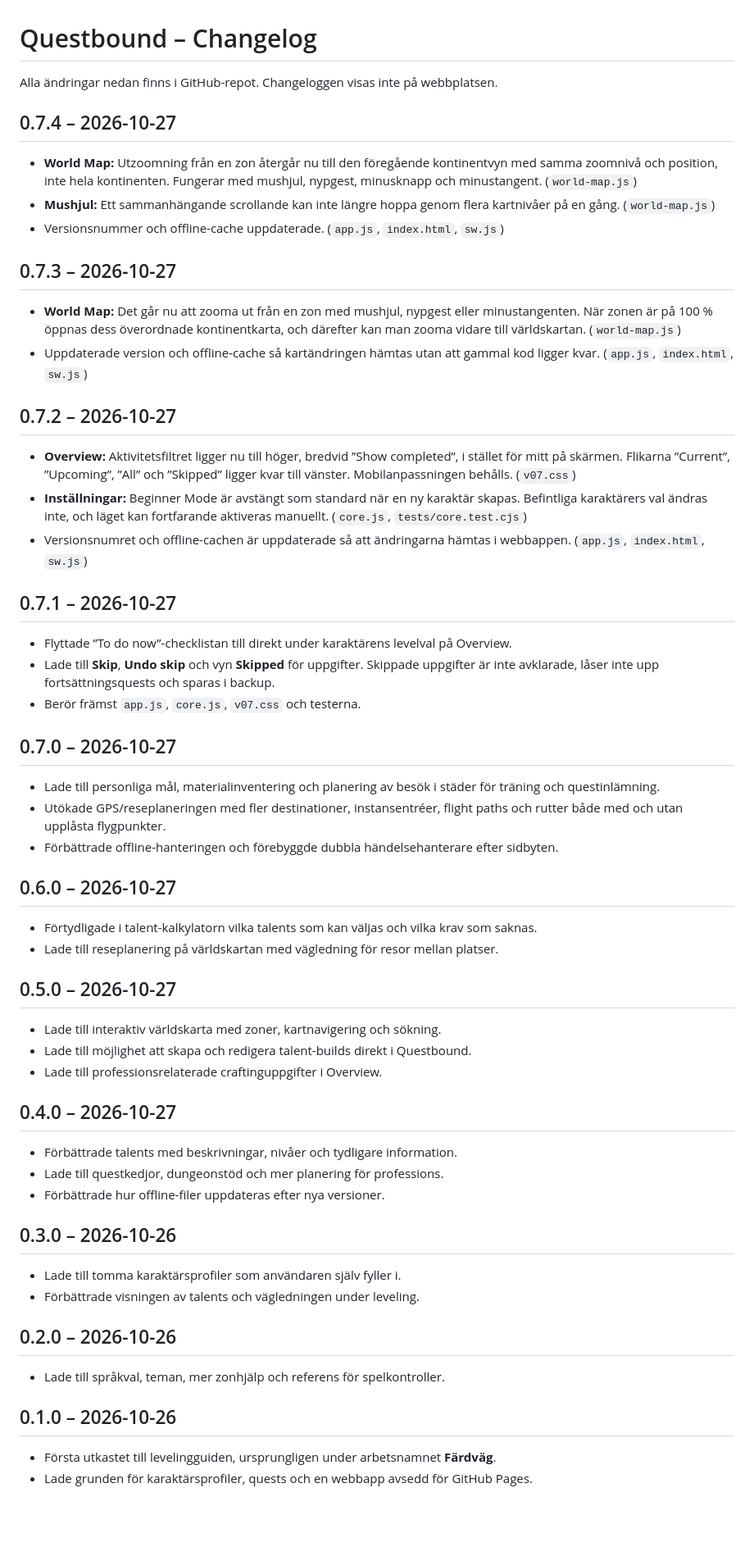
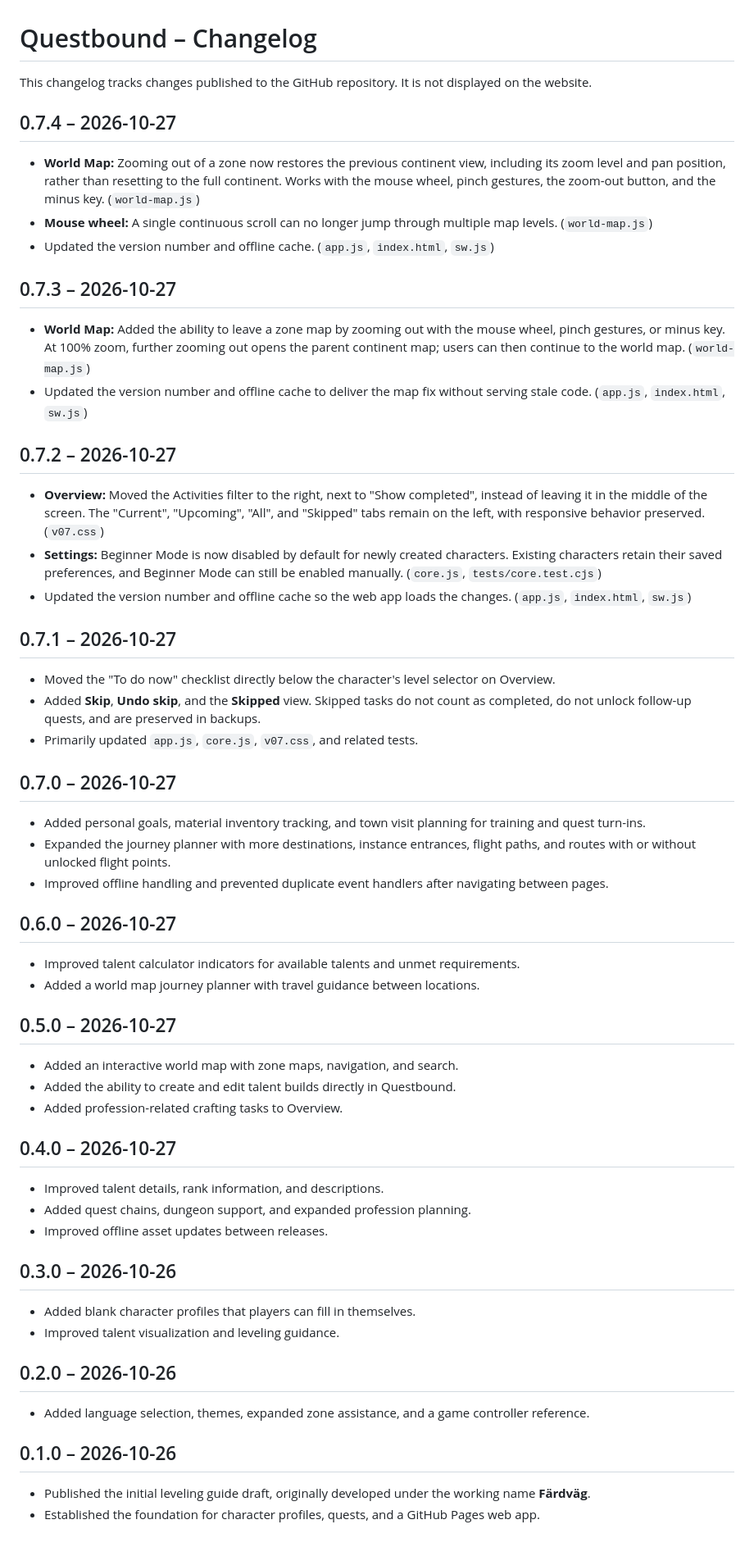
Before and after one commit to rebex12/wow-forever-guide, a Markdown page: CHANGELOG.md, the part around the change. Shown at 82% size. Drawn GitHub-style; blank space fills up the shorter version.

Commit message:
Translate full Questbound changelog to English

```diff
--- a/CHANGELOG.md
+++ b/CHANGELOG.md
@@ -1,52 +1,52 @@
 # Questbound – Changelog
 
-Alla ändringar nedan finns i GitHub-repot. Changeloggen visas inte på webbplatsen.
+This changelog tracks changes published to the GitHub repository. It is not displayed on the website.
 
 ## 0.7.4 – 2026-10-27
-- **World Map:** Utzoomning från en zon återgår nu till den föregående kontinentvyn med samma zoomnivå och position, inte hela kontinenten. Fungerar med mushjul, nypgest, minusknapp och minustangent. (`world-map.js`)
-- **Mushjul:** Ett sammanhängande scrollande kan inte längre hoppa genom flera kartnivåer på en gång. (`world-map.js`)
-- Versionsnummer och offline-cache uppdaterade. (`app.js`, `index.html`, `sw.js`)
+- **World Map:** Zooming out of a zone now restores the previous continent view, including its zoom level and pan position, rather than resetting to the full continent. Works with the mouse wheel, pinch gestures, the zoom-out button, and the minus key. (`world-map.js`)
+- **Mouse wheel:** A single continuous scroll can no longer jump through multiple map levels. (`world-map.js`)
+- Updated the version number and offline cache. (`app.js`, `index.html`, `sw.js`)
 
 ## 0.7.3 – 2026-10-27
-- **World Map:** Det går nu att zooma ut från en zon med mushjul, nypgest eller minustangenten. När zonen är på 100 % öppnas dess överordnade kontinentkarta, och därefter kan man zooma vidare till världskartan. (`world-map.js`)
-- Uppdaterade version och offline-cache så kartändringen hämtas utan att gammal kod ligger kvar. (`app.js`, `index.html`, `sw.js`)
+- **World Map:** Added the ability to leave a zone map by zooming out with the mouse wheel, pinch gestures, or minus key. At 100% zoom, further zooming out opens the parent continent map; users can then continue to the world map. (`world-map.js`)
+- Updated the version number and offline cache to deliver the map fix without serving stale code. (`app.js`, `index.html`, `sw.js`)
 
 ## 0.7.2 – 2026-10-27
-- **Overview:** Aktivitetsfiltret ligger nu till höger, bredvid ”Show completed”, i stället för mitt på skärmen. Flikarna ”Current”, ”Upcoming”, ”All” och ”Skipped” ligger kvar till vänster. Mobilanpassningen behålls. (`v07.css`)
-- **Inställningar:** Beginner Mode är avstängt som standard när en ny karaktär skapas. Befintliga karaktärers val ändras inte, och läget kan fortfarande aktiveras manuellt. (`core.js`, `tests/core.test.cjs`)
-- Versionsnumret och offline-cachen är uppdaterade så att ändringarna hämtas i webbappen. (`app.js`, `index.html`, `sw.js`)
+- **Overview:** Moved the Activities filter to the right, next to "Show completed", instead of leaving it in the middle of the screen. The "Current", "Upcoming", "All", and "Skipped" tabs remain on the left, with responsive behavior preserved. (`v07.css`)
+- **Settings:** Beginner Mode is now disabled by default for newly created characters. Existing characters retain their saved preferences, and Beginner Mode can still be enabled manually. (`core.js`, `tests/core.test.cjs`)
+- Updated the version number and offline cache so the web app loads the changes. (`app.js`, `index.html`, `sw.js`)
 
 ## 0.7.1 – 2026-10-27
-- Flyttade ”To do now”-checklistan till direkt under karaktärens levelval på Overview.
-- Lade till **Skip**, **Undo skip** och vyn **Skipped** för uppgifter. Skippade uppgifter är inte avklarade, låser inte upp fortsättningsquests och sparas i backup.
-- Berör främst `app.js`, `core.js`, `v07.css` och testerna.
+- Moved the "To do now" checklist directly below the character's level selector on Overview.
+- Added **Skip**, **Undo skip**, and the **Skipped** view. Skipped tasks do not count as completed, do not unlock follow-up quests, and are preserved in backups.
+- Primarily updated `app.js`, `core.js`, `v07.css`, and related tests.
 
 ## 0.7.0 – 2026-10-27
-- Lade till personliga mål, materialinventering och planering av besök i städer för träning och questinlämning.
-- Utökade GPS/reseplaneringen med fler destinationer, instansentréer, flight paths och rutter både med och utan upplåsta flygpunkter.
-- Förbättrade offline-hanteringen och förebyggde dubbla händelsehanterare efter sidbyten.
+- Added personal goals, material inventory tracking, and town visit planning for training and quest turn-ins.
+- Expanded the journey planner with more destinations, instance entrances, flight paths, and routes with or without unlocked flight points.
+- Improved offline handling and prevented duplicate event handlers after navigating between pages.
 
 ## 0.6.0 – 2026-10-27
-- Förtydligade i talent-kalkylatorn vilka talents som kan väljas och vilka krav som saknas.
-- Lade till reseplanering på världskartan med vägledning för resor mellan platser.
+- Improved talent calculator indicators for available talents and unmet requirements.
+- Added a world map journey planner with travel guidance between locations.
 
 ## 0.5.0 – 2026-10-27
-- Lade till interaktiv världskarta med zoner, kartnavigering och sökning.
-- Lade till möjlighet att skapa och redigera talent-builds direkt i Questbound.
-- Lade till professionsrelaterade craftinguppgifter i Overview.
+- Added an interactive world map with zone maps, navigation, and search.
+- Added the ability to create and edit talent builds directly in Questbound.
+- Added profession-related crafting tasks to Overview.
 
 ## 0.4.0 – 2026-10-27
-- Förbättrade talents med beskrivningar, nivåer och tydligare information.
-- Lade till questkedjor, dungeonstöd och mer planering för professions.
-- Förbättrade hur offline-filer uppdateras efter nya versioner.
+- Improved talent details, rank information, and descriptions.
+- Added quest chains, dungeon support, and expanded profession planning.
+- Improved offline asset updates between releases.
 
 ## 0.3.0 – 2026-10-26
-- Lade till tomma karaktärsprofiler som användaren själv fyller i.
-- Förbättrade visningen av talents och vägledningen under leveling.
+- Added blank character profiles that players can fill in themselves.
+- Improved talent visualization and leveling guidance.
 
 ## 0.2.0 – 2026-10-26
-- Lade till språkval, teman, mer zonhjälp och referens för spelkontroller.
+- Added language selection, themes, expanded zone assistance, and a game controller reference.
 
 ## 0.1.0 – 2026-10-26
-- Första utkastet till levelingguiden, ursprungligen under arbetsnamnet **Färdväg**.
-- Lade grunden för karaktärsprofiler, quests och en webbapp avsedd för GitHub Pages.
+- Published the initial leveling guide draft, originally developed under the working name **Färdväg**.
+- Established the foundation for character profiles, quests, and a GitHub Pages web app.
```
